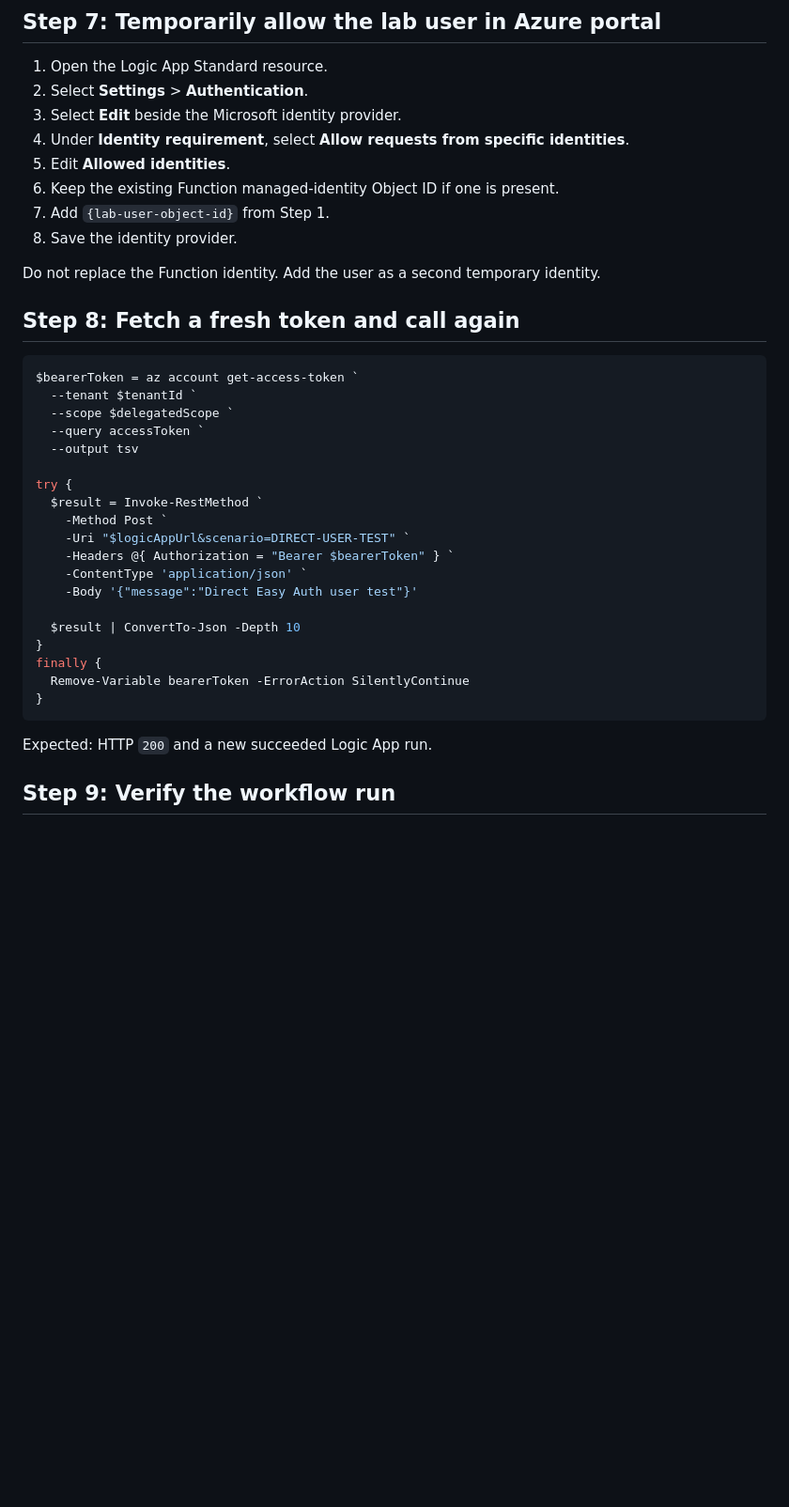
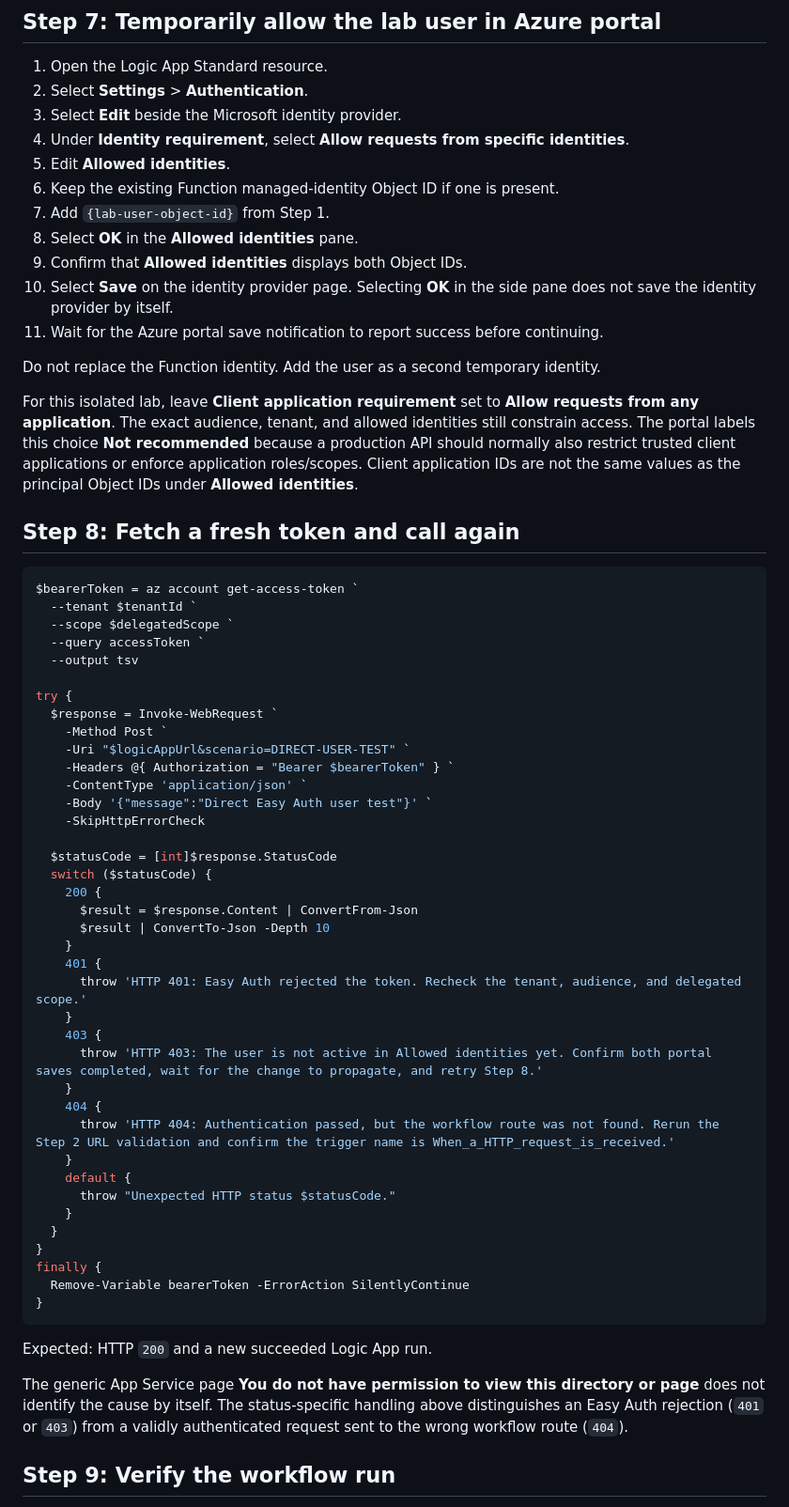
Before and after one commit to JohanDeWeerdtMSFT/logicapp-easyauth-lab, a Markdown page: guides/DIRECT-EASYAUTH-TESTING.md, the part around one of its changes. Shown at 94% size. GitHub-like rendering; blank space fills up the shorter version.

Commit message:
Harden direct Easy Auth test diagnostics

````diff
--- a/guides/DIRECT-EASYAUTH-TESTING.md
+++ b/guides/DIRECT-EASYAUTH-TESTING.md
@@ -269,9 +286,14 @@ This proves that Easy Auth authenticated the token but rejected the principal du
 5. Edit **Allowed identities**.
 6. Keep the existing Function managed-identity Object ID if one is present.
 7. Add `{lab-user-object-id}` from Step 1.
-8. Save the identity provider.
+8. Select **OK** in the **Allowed identities** pane.
+9. Confirm that **Allowed identities** displays both Object IDs.
+10. Select **Save** on the identity provider page. Selecting **OK** in the side pane does not save the identity provider by itself.
+11. Wait for the Azure portal save notification to report success before continuing.
 
 Do not replace the Function identity. Add the user as a second temporary identity.
+
+For this isolated lab, leave **Client application requirement** set to **Allow requests from any application**. The exact audience, tenant, and allowed identities still constrain access. The portal labels this choice **Not recommended** because a production API should normally also restrict trusted client applications or enforce application roles/scopes. Client application IDs are not the same values as the principal Object IDs under **Allowed identities**.
 
 ## Step 8: Fetch a fresh token and call again
 
@@ -283,14 +305,33 @@ $bearerToken = az account get-access-token `
   --output tsv
 
 try {
-  $result = Invoke-RestMethod `
+  $response = Invoke-WebRequest `
     -Method Post `
     -Uri "$logicAppUrl&scenario=DIRECT-USER-TEST" `
     -Headers @{ Authorization = "Bearer $bearerToken" } `
     -ContentType 'application/json' `
-    -Body '{"message":"Direct Easy Auth user test"}'
+    -Body '{"message":"Direct Easy Auth user test"}' `
+    -SkipHttpErrorCheck
 
-  $result | ConvertTo-Json -Depth 10
+  $statusCode = [int]$response.StatusCode
+  switch ($statusCode) {
+    200 {
+      $result = $response.Content | ConvertFrom-Json
+      $result | ConvertTo-Json -Depth 10
+    }
+    401 {
+      throw 'HTTP 401: Easy Auth rejected the token. Recheck the tenant, audience, and delegated scope.'
+    }
+    403 {
+      throw 'HTTP 403: The user is not active in Allowed identities yet. Confirm both portal saves completed, wait for the change to propagate, and retry Step 8.'
+    }
+    404 {
+      throw 'HTTP 404: Authentication passed, but the workflow route was not found. Rerun the Step 2 URL validation and confirm the trigger name is When_a_HTTP_request_is_received.'
+    }
+    default {
+      throw "Unexpected HTTP status $statusCode."
+    }
+  }
 }
 finally {
   Remove-Variable bearerToken -ErrorAction SilentlyContinue
@@ -298,6 +339,8 @@ finally {
 ```
 
 Expected: HTTP `200` and a new succeeded Logic App run.
+
+The generic App Service page **You do not have permission to view this directory or page** does not identify the cause by itself. The status-specific handling above distinguishes an Easy Auth rejection (`401` or `403`) from a validly authenticated request sent to the wrong workflow route (`404`).
 
 ## Step 9: Verify the workflow run
 
````
Also changed, not shown: other parts of guides/DIRECT-EASYAUTH-TESTING.md (+18 -1 lines).
